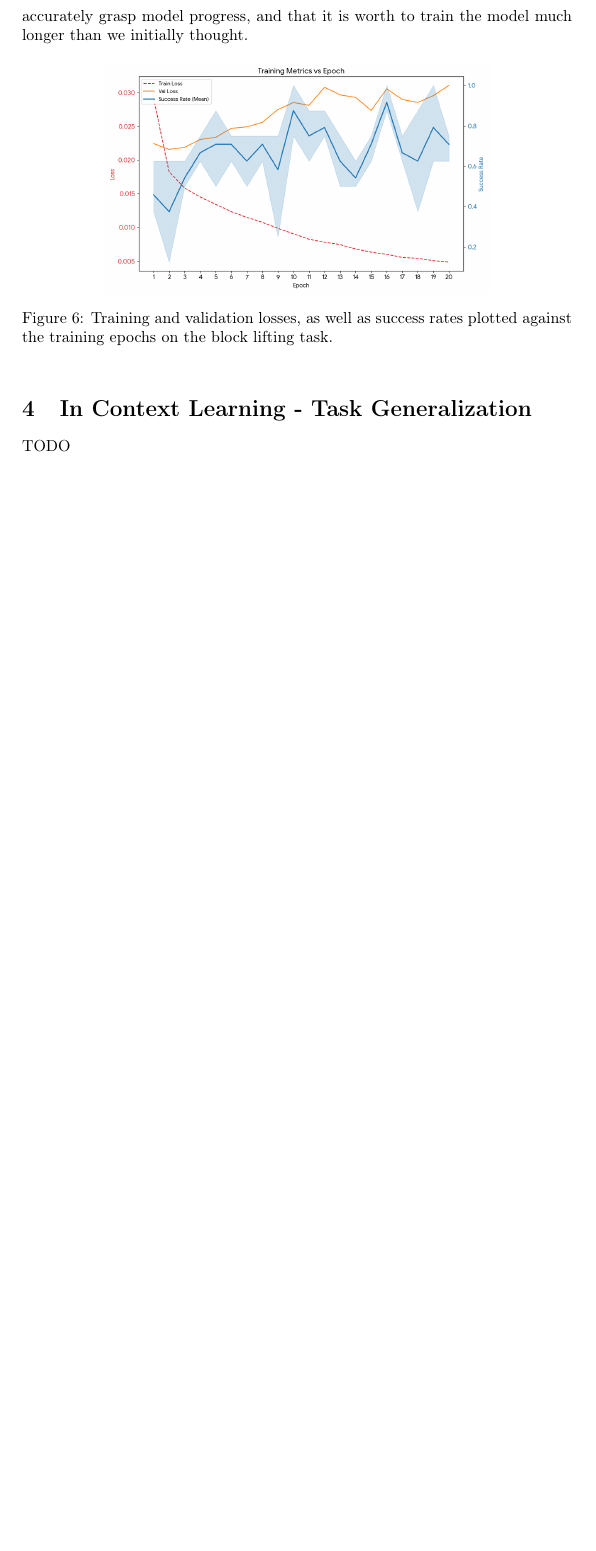
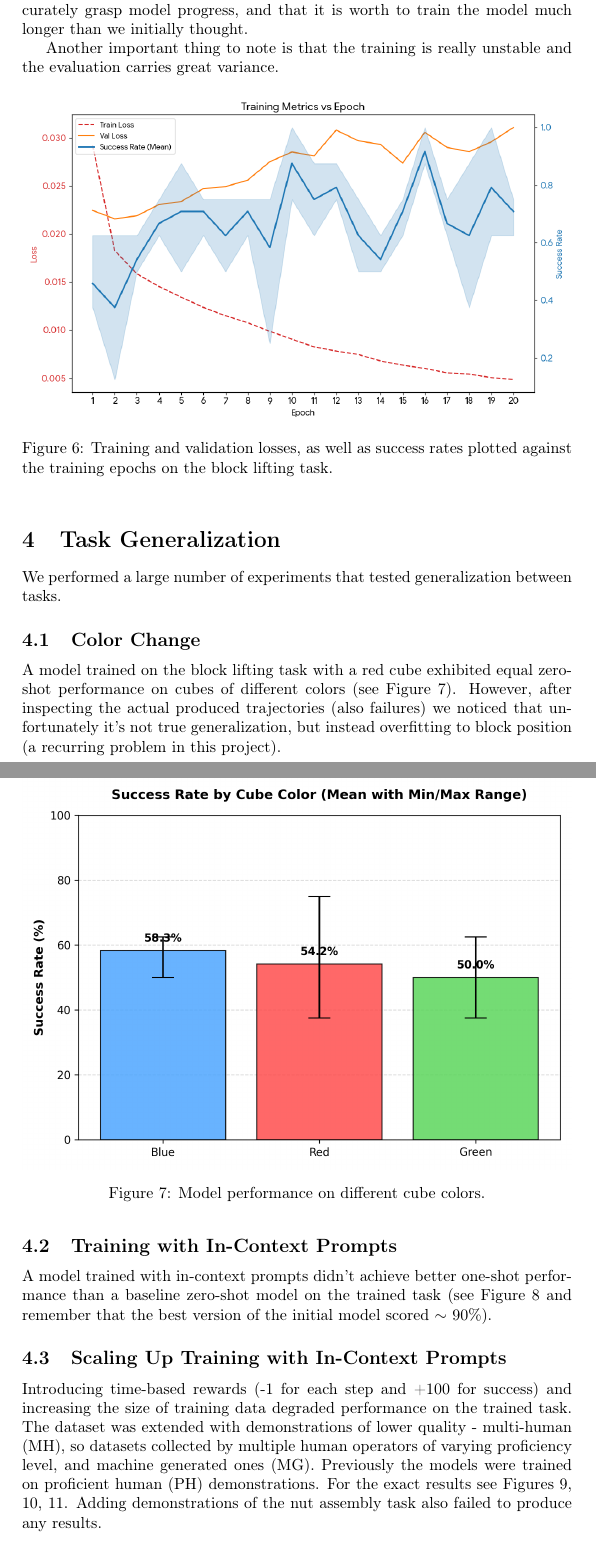
Before and after one commit to czechuuu/micro-vla, a LaTeX document (report/report.tex): part of page 5 of 5 before the commit and two parts of pages 5 and 6 of 9 after it, the two joined at a grey line, cut so that both start at the same text, the shorter picture padded with empty space. Compiled offline with pdfLaTeX.

Commit message:
add task generalization section

```diff
--- a/report/report.tex
+++ b/report/report.tex
@@ -175,11 +176,28 @@ The validation loss didn't correlate with model's performance inside the environ
 This meant that for every experiment we had to perform validation rollouts inside the environment to accurately grasp model progress,
 and that it is worth to train the model much longer than we initially thought.
 
+Another important thing to note is that the training is really unstable and the evaluation carries great variance.
+
 \begin{figure}[htbp]
     \centering
-    \includegraphics[width=0.7\textwidth]{images/plots/non_icl_variance_graph.png}
+    \includegraphics[width=\textwidth]{images/plots/non_icl_variance_graph.png}
     \caption{Training and validation losses, as well as success rates plotted against the training epochs on the block lifting task.}
 \end{figure}
 
-\section{In Context Learning - Task Generalization}
-TODO
+\section{Task Generalization}
+We performed a large number of experiments that tested generalization between tasks.
+
+\subsection{Color Change}
+A model trained on the block lifting task with a red cube exhibited equal zero-shot performance on cubes of different colors (see Figure 7).
+However, after inspecting the actual produced trajectories (also failures) we noticed that unfortunately it's not true generalization,
+but instead overfitting to block position (a recurring problem in this project).
+
+\begin{figure}[htbp]
+    \centering
+    \includegraphics[width=\textwidth]{images/plots/multi_colour.png}
+    \caption{Model performance on different cube colors.}
+\end{figure}
+
+\subsection{Training with In-Context Prompts}
+A model trained with in-context prompts didn't achieve better one-shot performance than a baseline zero-shot model on the trained task
+(see Figure 8 and remember that the best version of the initial model scored $\sim$ 90\%).
@@ -185,0 +209,8 @@ TODO
+\end{figure}
+
+\subsection{Scaling Up Training with In-Context Prompts}
+Introducing time-based rewards (-1 for each step and +100 for success) and increasing the size of training data degraded performance on the trained task.
+The dataset was extended with demonstrations of lower quality - multi-human (MH), so datasets collected by multiple human operators of varying proficiency level, and machine generated ones (MG).
+Previously the models were trained on proficient human (PH) demonstrations.
+For the exact results see Figures 9, 10, 11.
+Adding demonstrations of the nut assembly task also failed to produce any results.
```
Also changed, not shown: report/report.tex (49 more changed lines).
